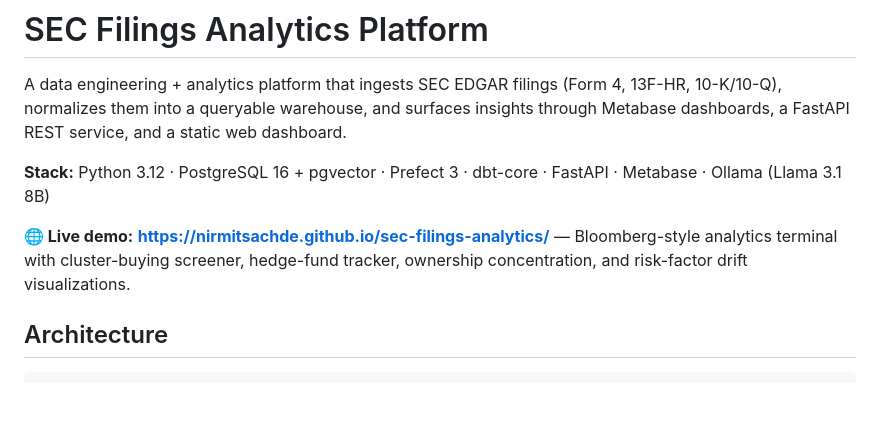
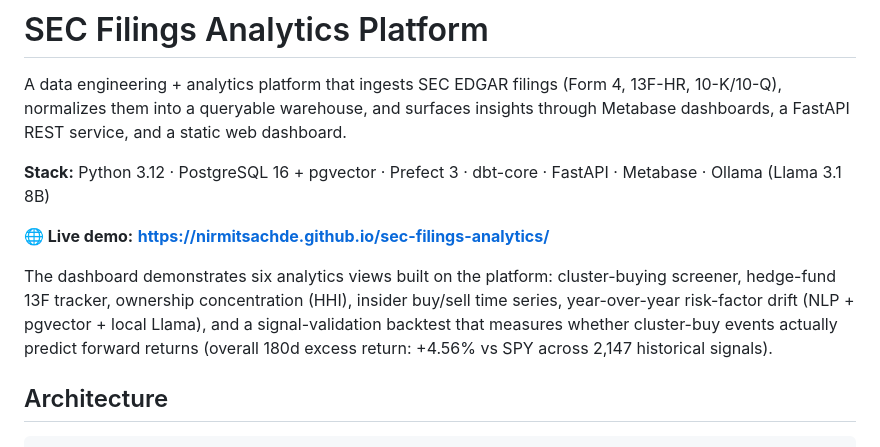
Before and after one commit to NirmitSachde/sec-filings-analytics, a Markdown page: README.md, the part around the change. Rendered like a GitHub page; blank space fills up the shorter version.

Commit message:
Update README to highlight the backtest result in the demo blurb

```diff
--- a/README.md
+++ b/README.md
@@ -4,7 +4,9 @@ A data engineering + analytics platform that ingests SEC EDGAR filings (Form 4,
 
 **Stack:** Python 3.12 · PostgreSQL 16 + pgvector · Prefect 3 · dbt-core · FastAPI · Metabase · Ollama (Llama 3.1 8B)
 
-**🌐 Live demo:** **https://nirmitsachde.github.io/sec-filings-analytics/** — Bloomberg-style analytics terminal with cluster-buying screener, hedge-fund tracker, ownership concentration, and risk-factor drift visualizations.
+**🌐 Live demo:** **https://nirmitsachde.github.io/sec-filings-analytics/**
+
+The dashboard demonstrates six analytics views built on the platform: cluster-buying screener, hedge-fund 13F tracker, ownership concentration (HHI), insider buy/sell time series, year-over-year risk-factor drift (NLP + pgvector + local Llama), and a signal-validation backtest that measures whether cluster-buy events actually predict forward returns (overall 180d excess return: +4.56% vs SPY across 2,147 historical signals).
 
 ## Architecture
 
```
